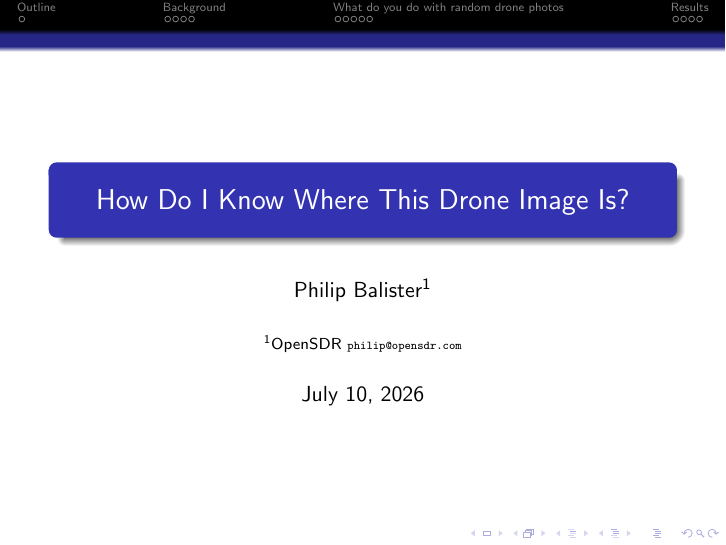
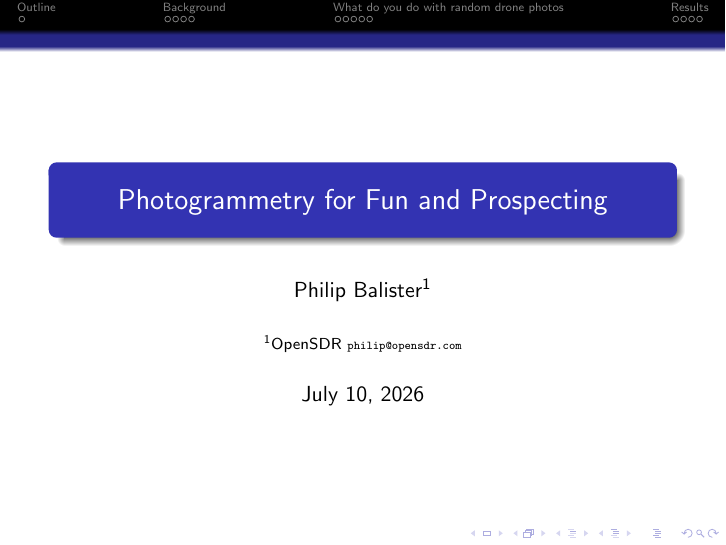
Before and after one commit to balister/cave-talks, LaTeX slides (drone-2026/drone.tex): page 1 of 15. Compiled offline with pdfLaTeX.

Commit message:
Update talk title.
Signed-off-by: Philip Balister <philip@balister.org>

```diff
--- a/drone-2026/drone.tex
+++ b/drone-2026/drone.tex
@@ -13,7 +13,7 @@
 \mode<presentation>
 { \usetheme{Darmstadt} }
 
-\title{How Do I Know Where This Drone Image Is?}
+\title{Photogrammetry for Fun and Prospecting}
 
 \institute{Open SDR}
 \author{Philip Balister\inst{1} }
```
